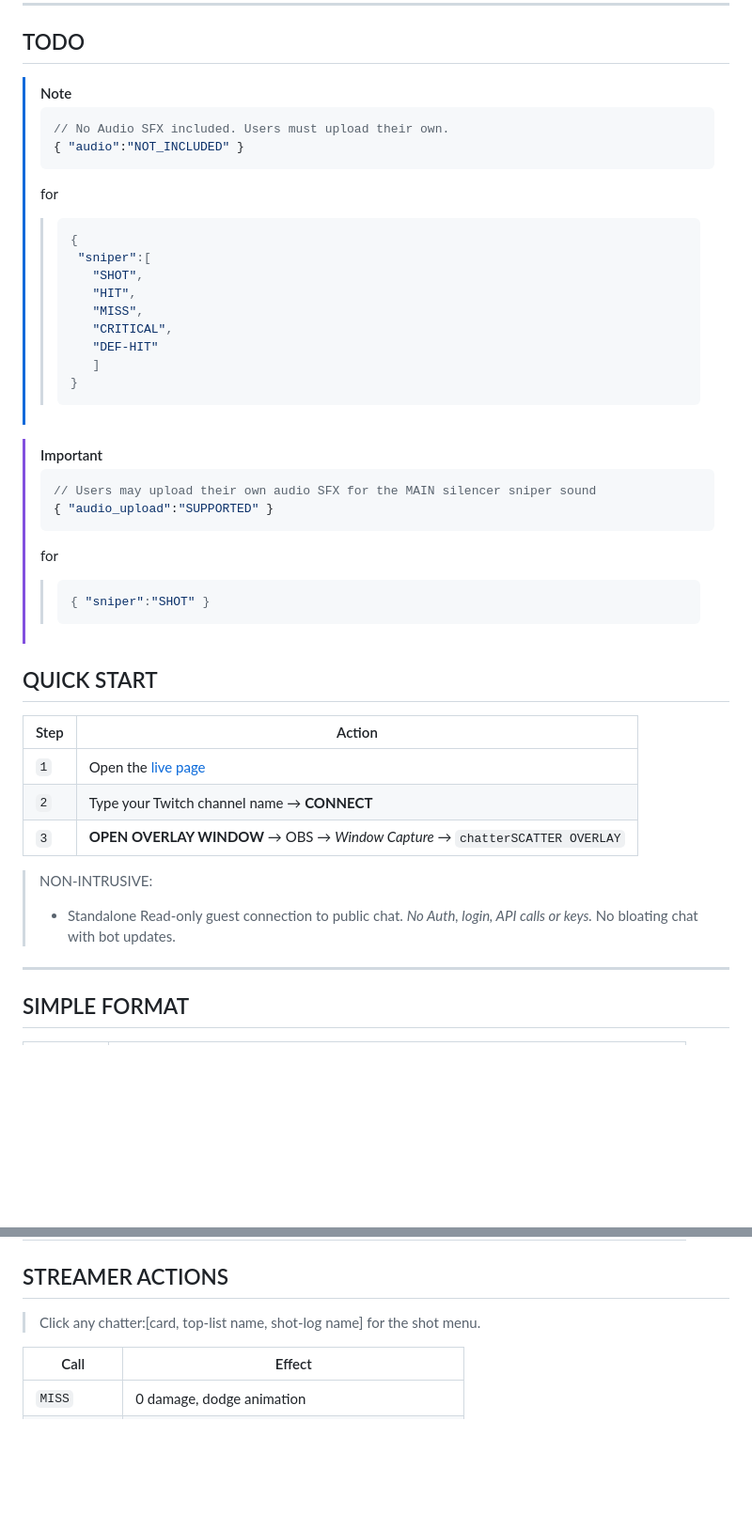
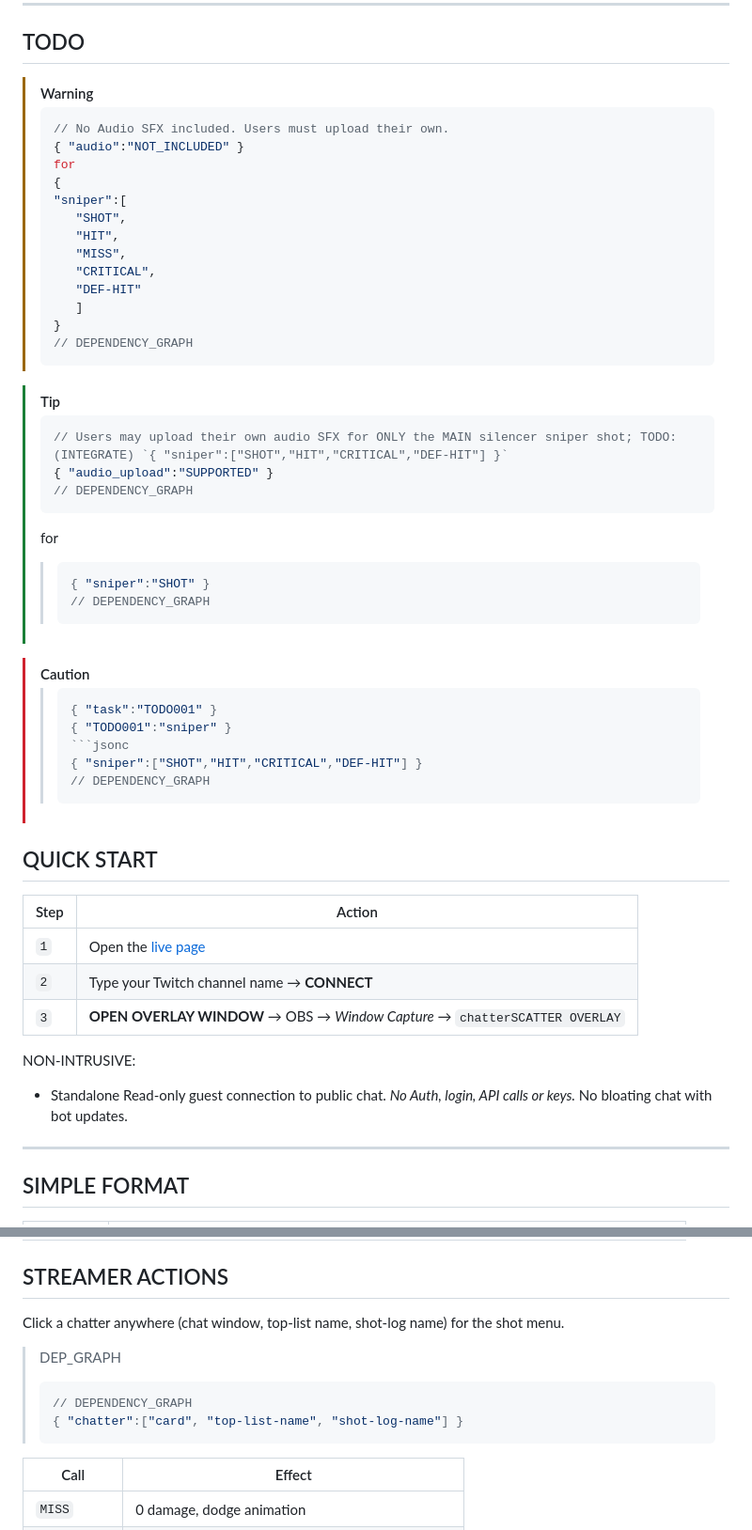
Before and after one commit to deadcoast/chatterSCATTER, a Markdown page: README.md, 2 parts joined by grey strips. Shown at 94% size. Drawn GitHub-style; blank space fills up the shorter version.

Commit message:
update README.md to improve TODO section formatting and clarify audio SFX upload instructions

````diff
--- a/README.md
+++ b/README.md
@@ -21,32 +21,42 @@
 
 ## TODO
 
-> [!NOTE]
+> [!WARNING]
 > ```jsonc
 > // No Audio SFX included. Users must upload their own.
 > { "audio":"NOT_INCLUDED" }
+> for
+> {
+> "sniper":[
+>    "SHOT",
+>    "HIT",
+>    "MISS",
+>    "CRITICAL",
+>    "DEF-HIT"
+>    ]
+> }
+> // DEPENDENCY_GRAPH
 > ```
-> for
->> ```jsonc
->> {
->>  "sniper":[
->>    "SHOT",
->>    "HIT",
->>    "MISS",
->>    "CRITICAL",
->>    "DEF-HIT"
->>    ]
->> }
->> ```
 
-> [!IMPORTANT]
+> [!tip]
 > ```jsonc
-> // Users may upload their own audio SFX for the MAIN silencer sniper sound
+> // Users may upload their own audio SFX for ONLY the MAIN silencer sniper shot; TODO:(INTEGRATE) `{ "sniper":["SHOT","HIT","CRITICAL","DEF-HIT"] }`
 > { "audio_upload":"SUPPORTED" }
+> // DEPENDENCY_GRAPH
 > ```
 > for
 >> ```jsonc
 >> { "sniper":"SHOT" }
+>> // DEPENDENCY_GRAPH
+>> ```
+
+> [!CAUTION]
+>> ```jsonc
+>> { "task":"TODO001" }
+>> { "TODO001":"sniper" }
+>> ```jsonc
+>> { "sniper":["SHOT","HIT","CRITICAL","DEF-HIT"] }
+>> // DEPENDENCY_GRAPH
 >> ```
 
 ## QUICK START
@@ -57,8 +67,9 @@
 | `2` | Type your Twitch channel name → **CONNECT** |
 | `3` | **OPEN OVERLAY WINDOW** → OBS → *Window Capture* → `chatterSCATTER OVERLAY` |
 
-> NON-INTRUSIVE:
-> - Standalone Read-only guest connection to public chat. *No Auth, login, API calls or keys.* No bloating chat with bot updates.
+NON-INTRUSIVE:
+
+- Standalone Read-only guest connection to public chat. *No Auth, login, API calls or keys.* No bloating chat with bot updates.
 
 ---
 
@@ -74,7 +85,14 @@
 
 ## STREAMER ACTIONS
 
-> Click any chatter:[card, top-list name, shot-log name] for the shot menu.
+Click a chatter anywhere (chat window, top-list name, shot-log name) for the shot menu.
+
+> DEP_GRAPH
+> ```jsonc
+> // DEPENDENCY_GRAPH
+> { "chatter":["card", "top-list-name", "shot-log-name"] }
+> ```
+
 
 | Call | Effect |
 |---|---|
````
